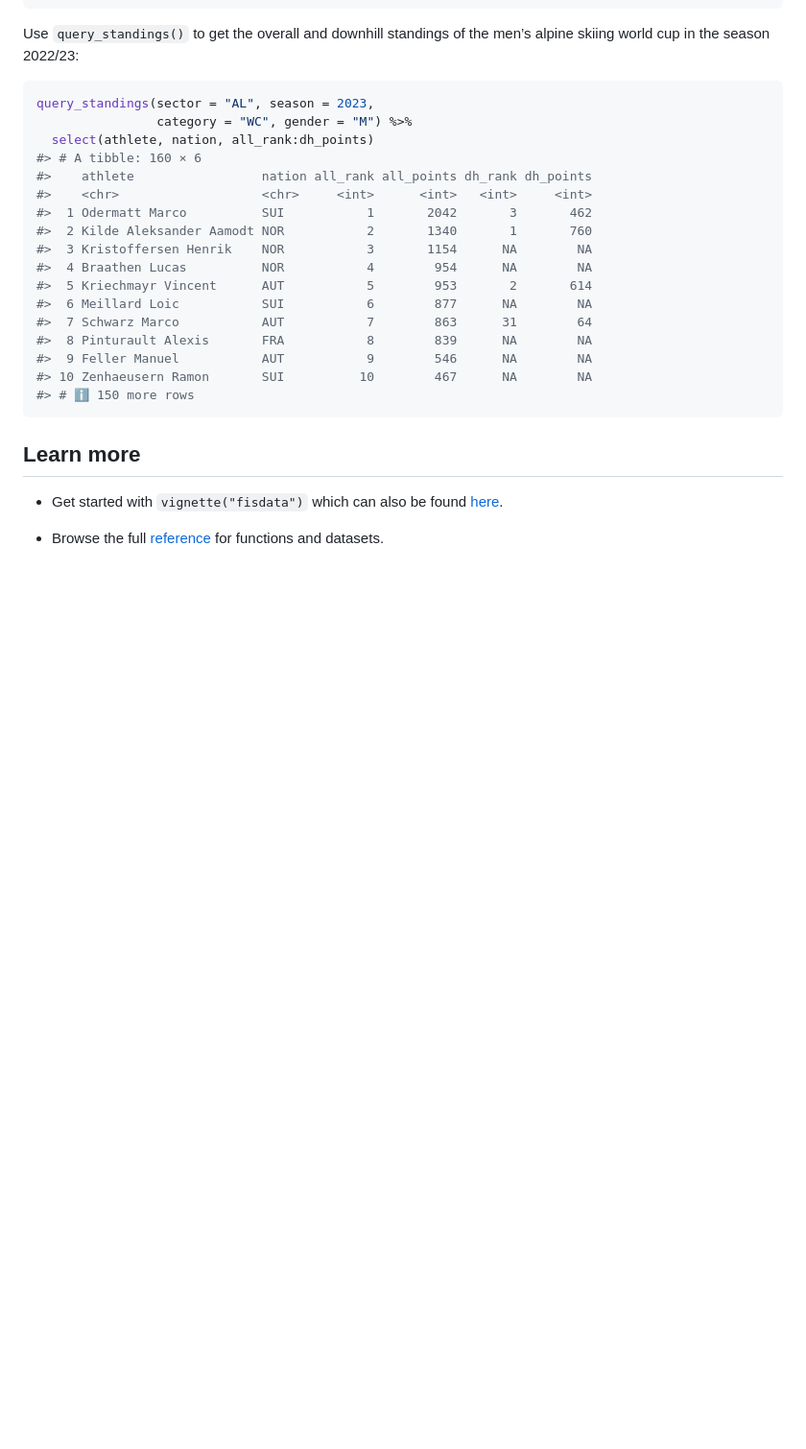
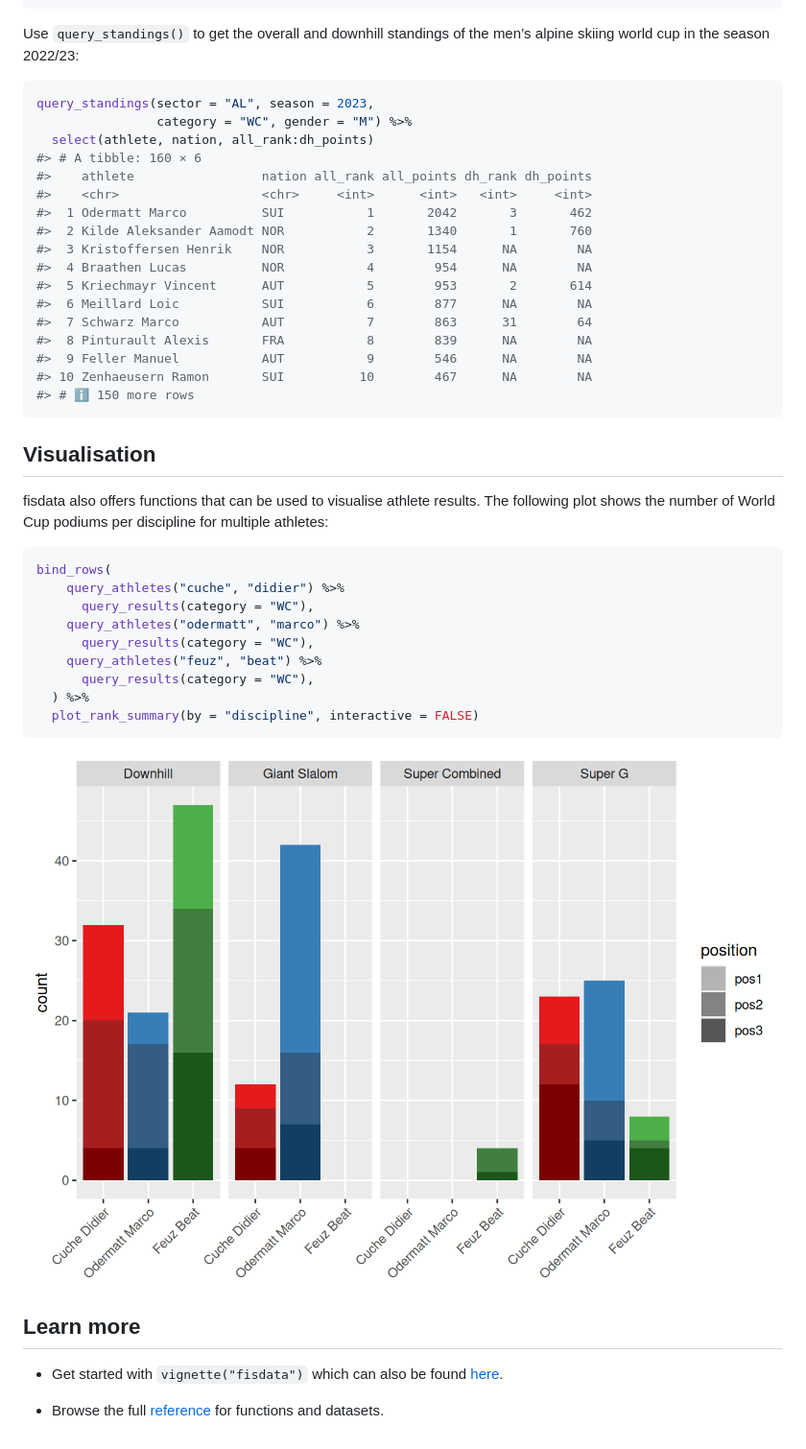
Before and after one commit to stibu81/fisdata, a Markdown page: README.md, the part around the change printed below. Shown: that part at 96% size. GitHub-like rendering; pictures changed too: man/figures/README-fig-podiums-by-discipline-1.png (added); blank space fills up the shorter version.

Commit message:
add example plot to readme

````diff
--- a/README.md
+++ b/README.md
@@ -120,6 +120,26 @@ query_standings(sector = "AL", season = 2023,
 #> # ℹ 150 more rows
 ```
 
+## Visualisation
+
+fisdata also offers functions that can be used to visualise athlete
+results. The following plot shows the number of World Cup podiums per
+discipline for multiple athletes:
+
+``` r
+bind_rows(
+    query_athletes("cuche", "didier") %>%
+      query_results(category = "WC"),
+    query_athletes("odermatt", "marco") %>%
+      query_results(category = "WC"),
+    query_athletes("feuz", "beat") %>%
+      query_results(category = "WC"),
+  ) %>%
+  plot_rank_summary(by = "discipline", interactive = FALSE)
+```
+
+<img src="man/figures/README-fig-podiums-by-discipline-1.png" width="100%" />
+
 ## Learn more
 
 - Get started with `vignette("fisdata")` which can also be found
````
Also changed, not shown: other parts of README.md (+13 -13 lines), 1 other file.
